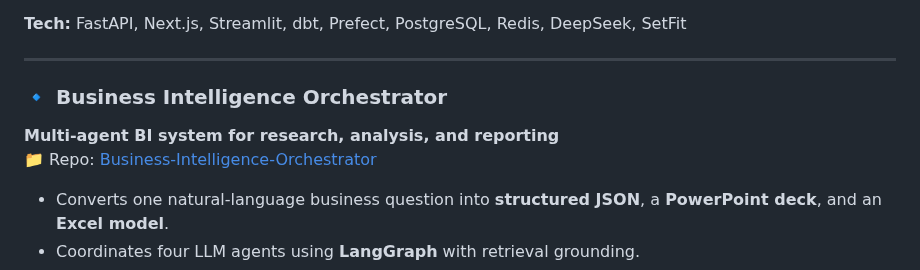
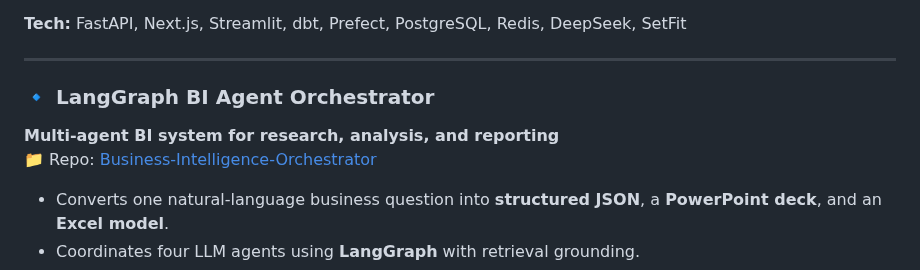
Before and after one commit to Hussain0327/Hussain0327, a Markdown page: README.md, the part around one of its changes. Drawn GitHub-style.

Commit message:
Rename project to LangGraph BI Agent Orchestrator

```diff
--- a/README.md
+++ b/README.md
@@ -54,5 +54,5 @@ Right now I’m focused on:
 
 ---
 
-### 🔹 Business Intelligence Orchestrator
+### 🔹 LangGraph BI Agent Orchestrator
 **Multi-agent BI system for research, analysis, and reporting**
```
Also changed, not shown: other parts of README.md (+1 -1 lines).
